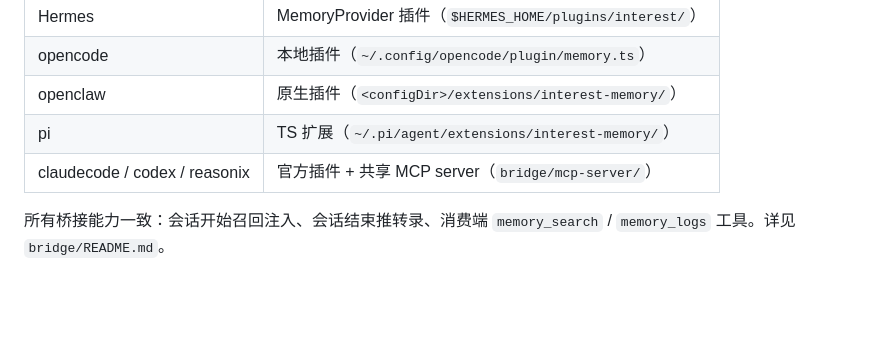
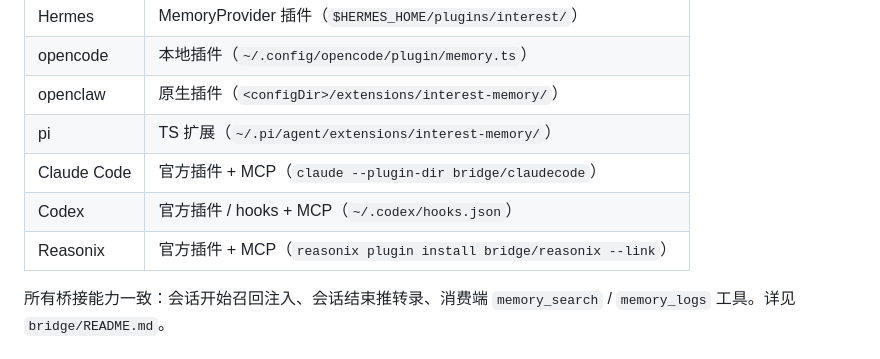
Before and after one commit to djasdh/interest-memory, a Markdown page: README.md, the part around the change. Rendered like a GitHub page; blank space fills up the shorter version.

```diff
--- a/README.md
+++ b/README.md
@@ -78,7 +78,9 @@ curl -fsSL https://raw.githubusercontent.com/djasdh/interest-memory/main/scripts
 | opencode | 本地插件（`~/.config/opencode/plugin/memory.ts`） |
 | openclaw | 原生插件（`<configDir>/extensions/interest-memory/`） |
 | pi | TS 扩展（`~/.pi/agent/extensions/interest-memory/`） |
-| claudecode / codex / reasonix | 官方插件 + 共享 MCP server（`bridge/mcp-server/`） |
+| Claude Code | 官方插件 + MCP（`claude --plugin-dir bridge/claudecode`） |
+| Codex | 官方插件 / hooks + MCP（`~/.codex/hooks.json`） |
+| Reasonix | 官方插件 + MCP（`reasonix plugin install bridge/reasonix --link`） |
 
 所有桥接能力一致：会话开始召回注入、会话结束推转录、消费端 `memory_search` / `memory_logs` 工具。详见 `bridge/README.md`。
 
```
Also changed, not shown: README.en.md (+3 -1 lines).
